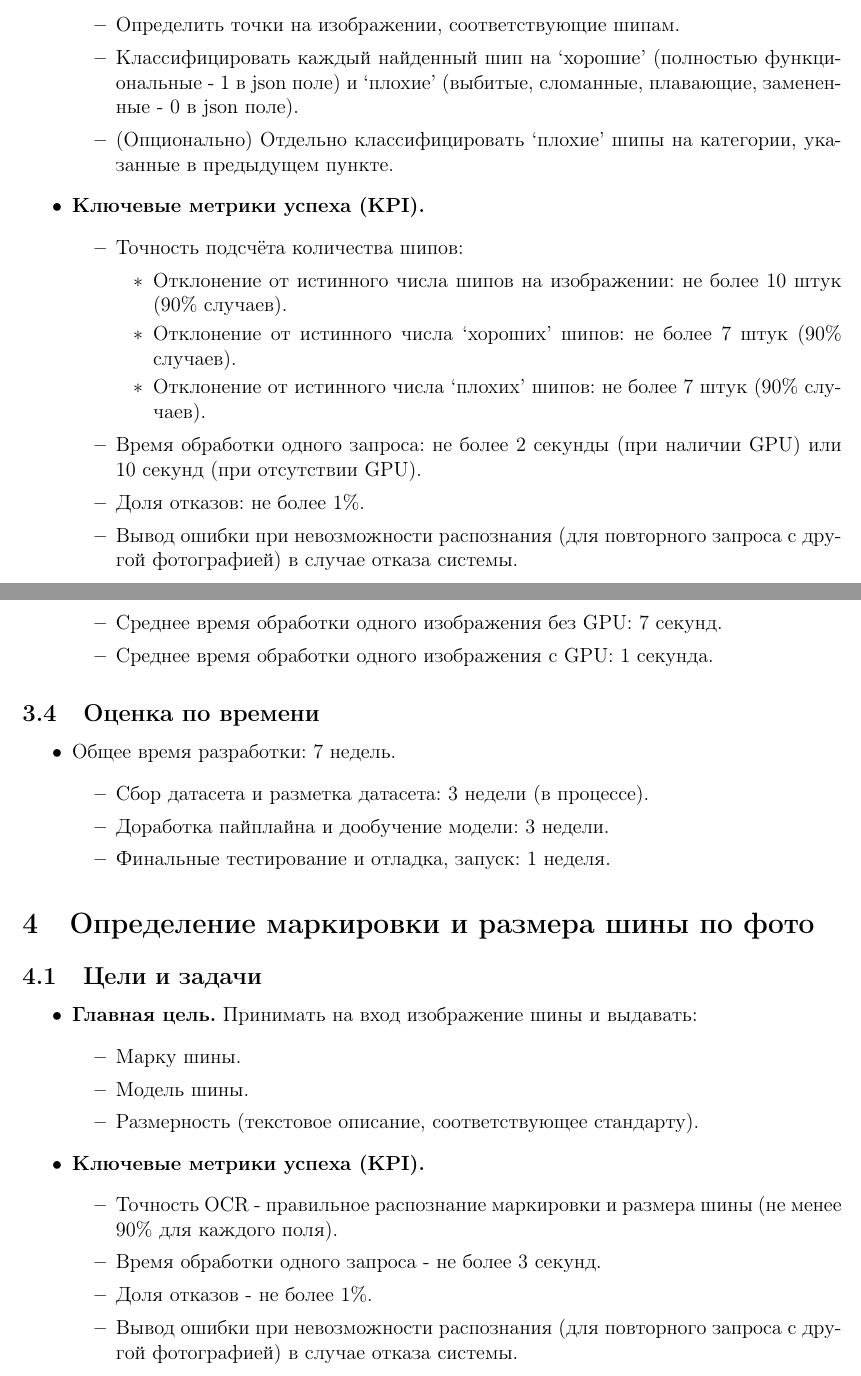
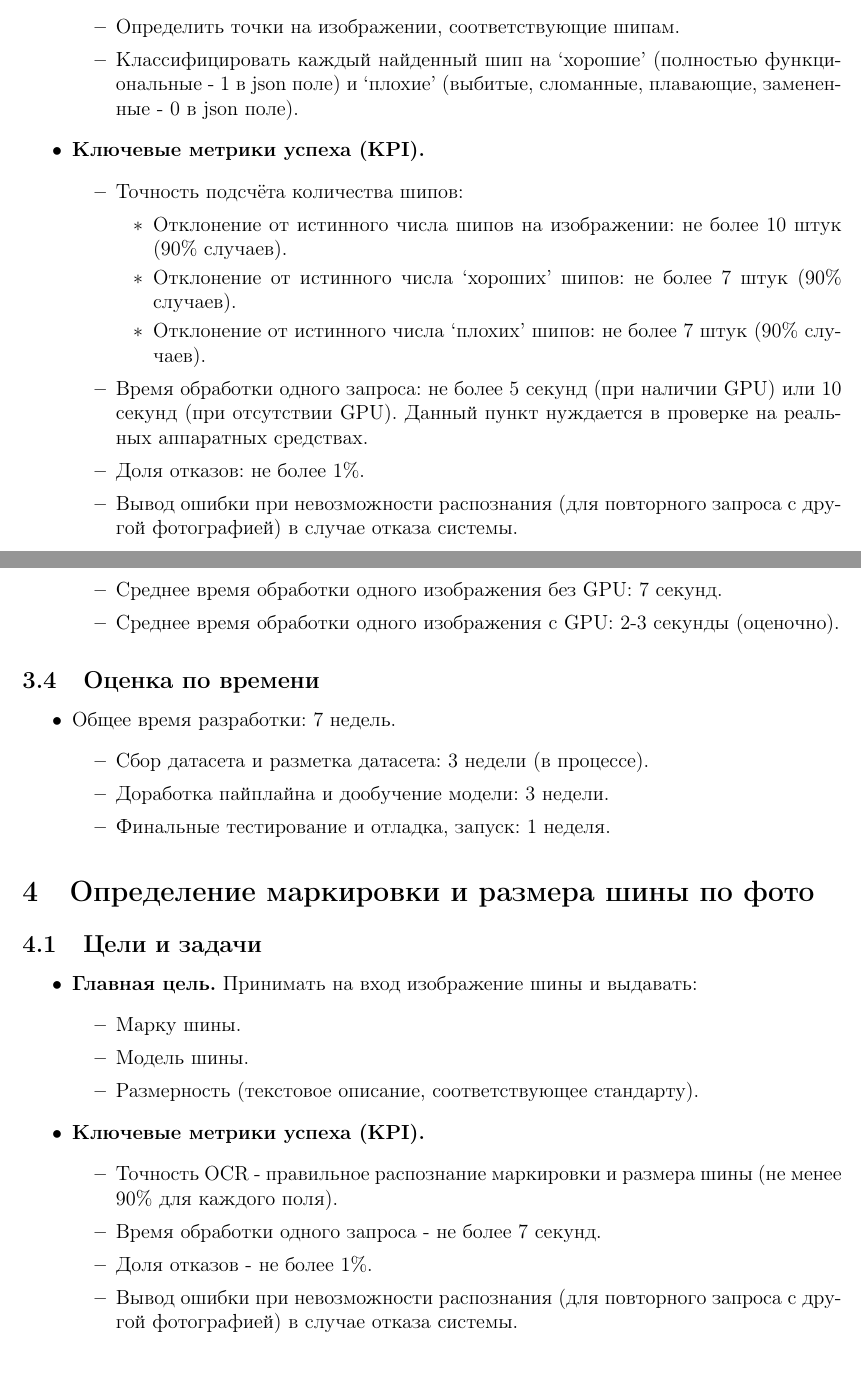
Before and after one commit to V1adych/kolobok, a LaTeX document (technichal_task/main.tex): two parts of pages 5 and 7 of 11, joined at a grey line, cut so that both start at the same text. Compiled offline with pdfLaTeX.

Commit message:
Update time requirements

```diff
--- a/technichal_task/main.tex
+++ b/technichal_task/main.tex
@@ -49,7 +49,7 @@
 			            \item Среднее отклонение от истинного значения глубины: не более 0.6 мм.
 			            \item Максимальное отклонение от исправленного значения глубины: не более 1 мм. (90\% случаев)
 		            \end{itemize}
-		      \item Время обработки одного запроса: не более 2 секунды (при наличии GPU) или 10 секунд (при отсутствии GPU).
+		      \item Время обработки одного запроса: не более 5 секунд (при наличии GPU) или 10 секунд (при отсутствии GPU). Данный пункт нуждается в проверке на реальных аппаратных средствах.
 		      \item Доля отказов: не более 1\%.
 		      \item Вывод ошибки при невозможности распознания (для повторного запроса с другой фотографией) в случае отказа системы.
 	      \end{itemize}
@@ -107,7 +107,7 @@
 	\item В процессе обработки изображения будет использоваться несколько моделей. Для ускорения работы сервиса потребуется наличие GPU.
 	      \begin{itemize}
 		      \item Среднее время обработки одного изображения без GPU: 7 секунд.
-		      \item Среднее время обработки одного изображения с GPU: 1 секунда.
+		      \item Среднее время обработки одного изображения с GPU: 2-3 секунды (оценочно).
 	      \end{itemize}
 \end{itemize}
 
@@ -131,8 +131,6 @@
 	      \begin{itemize}
 		      \item Определить точки на изображении, соответствующие шипам.
 		      \item Классифицировать каждый найденный шип на `хорошие' (полностью функциональные - 1 в json поле) и `плохие' (выбитые, сломанные, плавающие, замененные - 0 в json поле).
-		      \item (Опционально) Отдельно классифицировать `плохие' шипы на категории, указанные в предыдущем пункте.
-
 	      \end{itemize}
 	\item \textbf{Ключевые метрики успеха (KPI).}
 	      \begin{itemize}
@@ -142,7 +140,7 @@
 			            \item Отклонение от истинного числа `хороших' шипов: не более 7 штук (90\% случаев).
 			            \item Отклонение от истинного числа `плохих' шипов: не более 7 штук (90\% случаев).
 		            \end{itemize}
-		      \item Время обработки одного запроса: не более 2 секунды (при наличии GPU) или 10 секунд (при отсутствии GPU).
+		      \item Время обработки одного запроса: не более 5 секунд (при наличии GPU) или 10 секунд (при отсутствии GPU). Данный пункт нуждается в проверке на реальных аппаратных средствах.
 		      \item Доля отказов: не более 1\%.
 		      \item Вывод ошибки при невозможности распознания (для повторного запроса с другой фотографией) в случае отказа системы.
 	      \end{itemize}
@@ -215,7 +213,7 @@
 	\item В процессе обработки изображения будет использоваться несколько моделей. Для ускорения работы сервиса потребуется наличие GPU.
 	      \begin{itemize}
 		      \item Среднее время обработки одного изображения без GPU: 7 секунд.
-		      \item Среднее время обработки одного изображения с GPU: 1 секунда.
+		      \item Среднее время обработки одного изображения с GPU: 2-3 секунды (оценочно).
 	      \end{itemize}
 \end{itemize}
 
@@ -243,7 +241,7 @@
 	\item \textbf{Ключевые метрики успеха (KPI).}
 	      \begin{itemize}
 		      \item Точность OCR - правильное распознание маркировки и размера шины (не менее 90\% для каждого поля).
-		      \item Время обработки одного запроса - не более 3 секунд.
+		      \item Время обработки одного запроса - не более 7 секунд.
 		      \item Доля отказов - не более 1\%.
 		      \item Вывод ошибки при невозможности распознания (для повторного запроса с другой фотографией) в случае отказа системы.
 	      \end{itemize}
```
